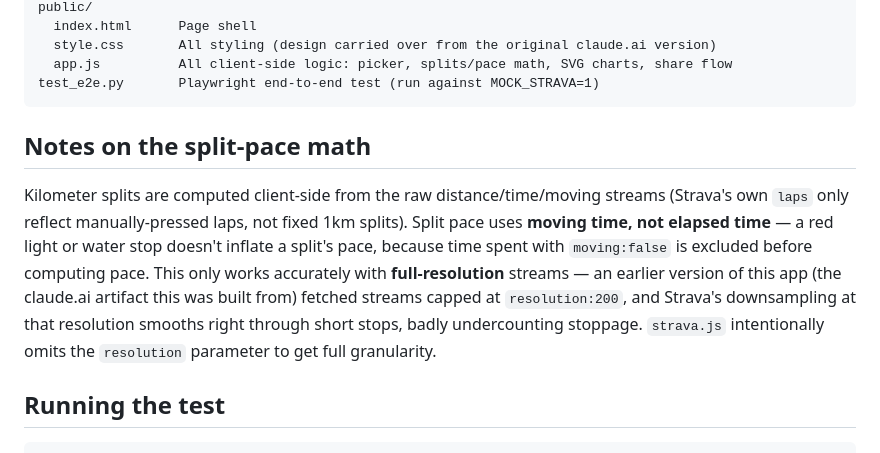
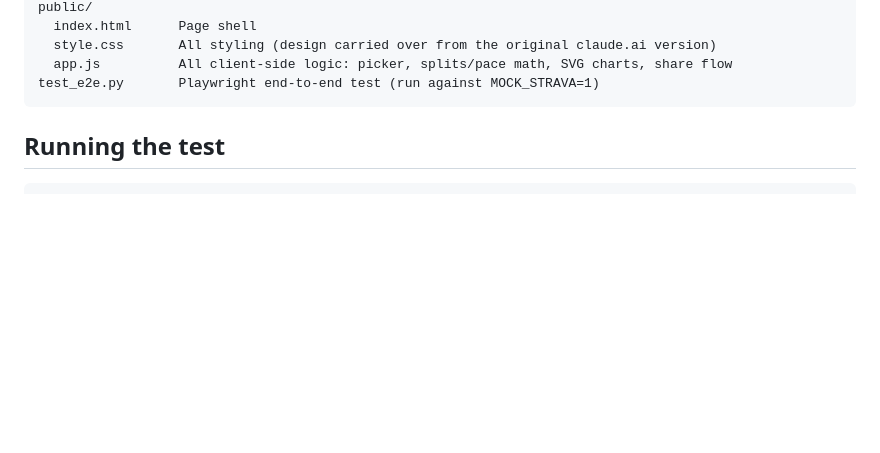
Before and after one commit to surabhinag2001/run-comparer, a Markdown page: README.md, the part around the change. GitHub-like rendering; blank space fills up the shorter version.

Commit message:
Remove split-pace math notes from README
Removed notes on split-pace math from README.

````diff
--- a/README.md
+++ b/README.md
@@ -97,18 +97,7 @@ public/
 test_e2e.py       Playwright end-to-end test (run against MOCK_STRAVA=1)
 ```
 
-## Notes on the split-pace math
 
-Kilometer splits are computed client-side from the raw distance/time/moving
-streams (Strava's own `laps` only reflect manually-pressed laps, not fixed
-1km splits). Split pace uses **moving time, not elapsed time** — a red
-light or water stop doesn't inflate a split's pace, because time spent with
-`moving:false` is excluded before computing pace. This only works
-accurately with **full-resolution** streams — an earlier version of this
-app (the claude.ai artifact this was built from) fetched streams capped at
-`resolution:200`, and Strava's downsampling at that resolution smooths
-right through short stops, badly undercounting stoppage. `strava.js`
-intentionally omits the `resolution` parameter to get full granularity.
 
 ## Running the test
 
````
